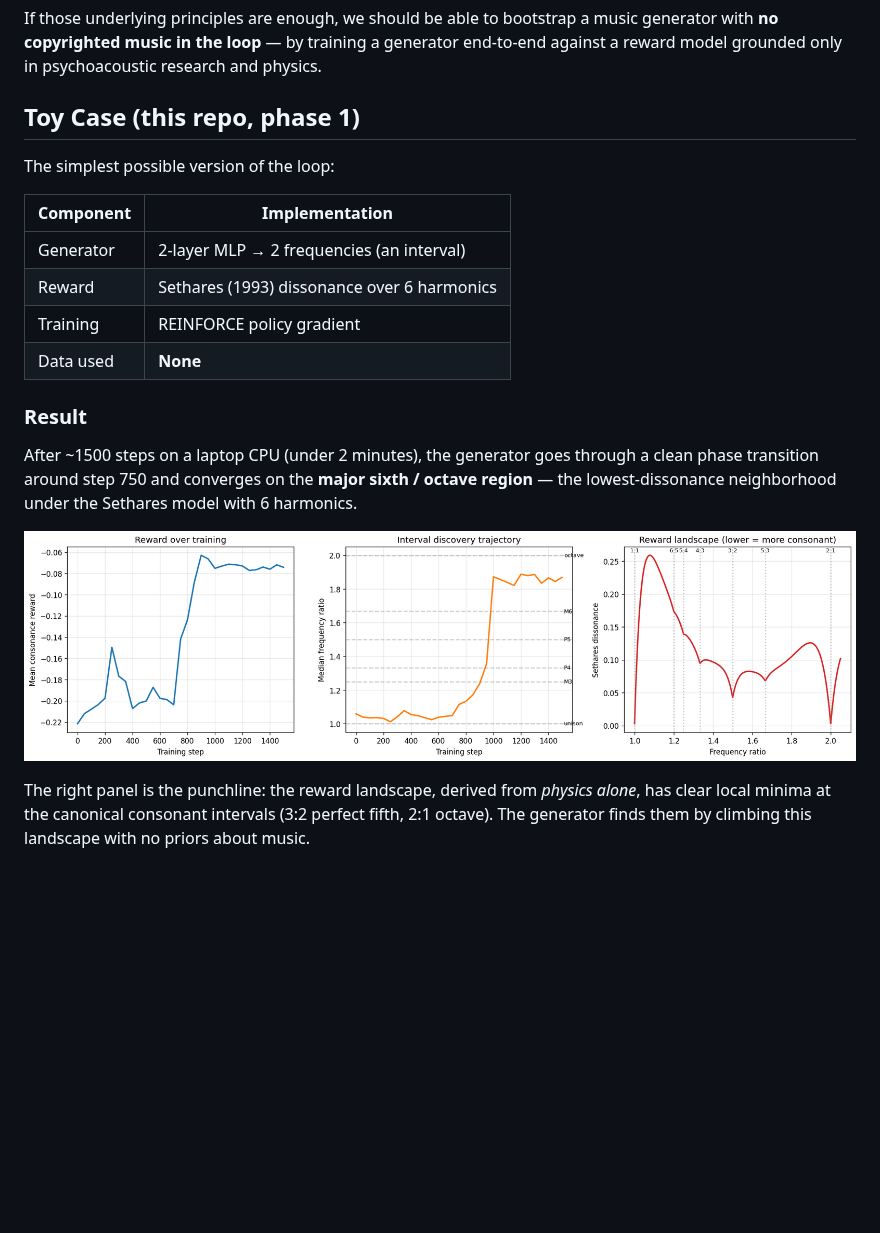
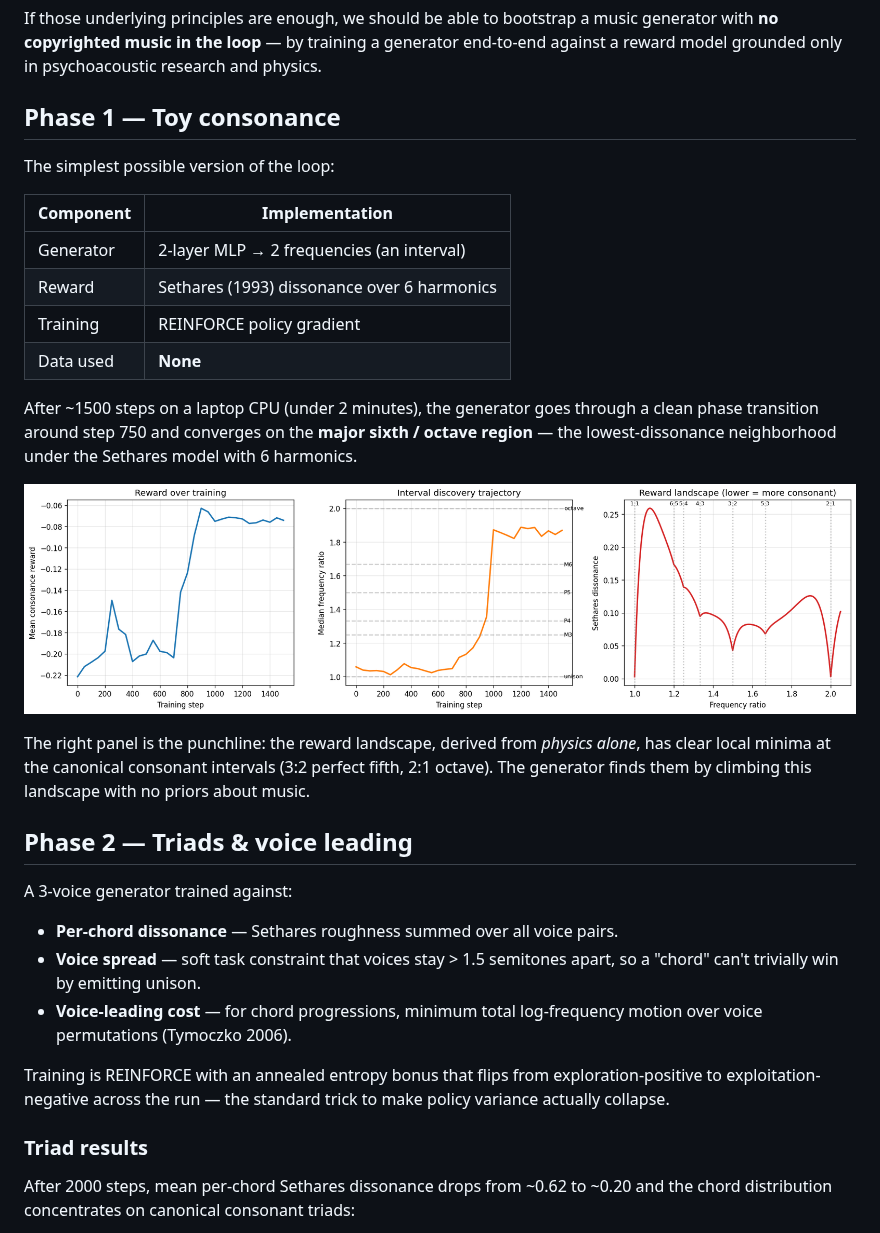
Before and after one commit to EricSpencer00/audio-tabula-rasa, a Markdown page: README.md, the part around one of its changes. Drawn GitHub-style; blank space fills up the shorter version.

```diff
--- a/README.md
+++ b/README.md
@@ -15,7 +15,7 @@ Music theory is downstream of physics:
 
 If those underlying principles are enough, we should be able to bootstrap a music generator with **no copyrighted music in the loop** — by training a generator end-to-end against a reward model grounded only in psychoacoustic research and physics.
 
-## Toy Case (this repo, phase 1)
+## Phase 1 — Toy consonance
 
 The simplest possible version of the loop:
 
@@ -26,7 +26,5 @@ The simplest possible version of the loop:
 | Training | REINFORCE policy gradient |
 | Data used | **None** |
 
-### Result
-
 After ~1500 steps on a laptop CPU (under 2 minutes), the generator goes through a clean phase transition around step 750 and converges on the **major sixth / octave region** — the lowest-dissonance neighborhood under the Sethares model with 6 harmonics.
 
@@ -34,2 +32,17 @@ After ~1500 steps on a laptop CPU (under 2 minutes), the generator goes through
 
 The right panel is the punchline: the reward landscape, derived from *physics alone*, has clear local minima at the canonical consonant intervals (3:2 perfect fifth, 2:1 octave). The generator finds them by climbing this landscape with no priors about music.
+
+## Phase 2 — Triads & voice leading
+
+A 3-voice generator trained against:
+
+- **Per-chord dissonance** — Sethares roughness summed over all voice pairs.
+- **Voice spread** — soft task constraint that voices stay > 1.5 semitones apart, so a "chord" can't trivially win by emitting unison.
+- **Voice-leading cost** — for chord progressions, minimum total log-frequency motion over voice permutations (Tymoczko 2006).
+
+Training is REINFORCE with an annealed entropy bonus that flips from exploration-positive to exploitation-negative across the run — the standard trick to make policy variance actually collapse.
+
+### Triad results
+
+After 2000 steps, mean per-chord Sethares dissonance drops from ~0.62 to ~0.20 and the chord distribution concentrates on canonical consonant triads:
+
```
Also changed, not shown: other parts of README.md (+56 -7 lines), results/phase2_progressions/progression_summary.png (added), results/phase2_triads/triad_summary.png (added), results/phase3_melodies/melody_summary.png (added), 14 other files.
